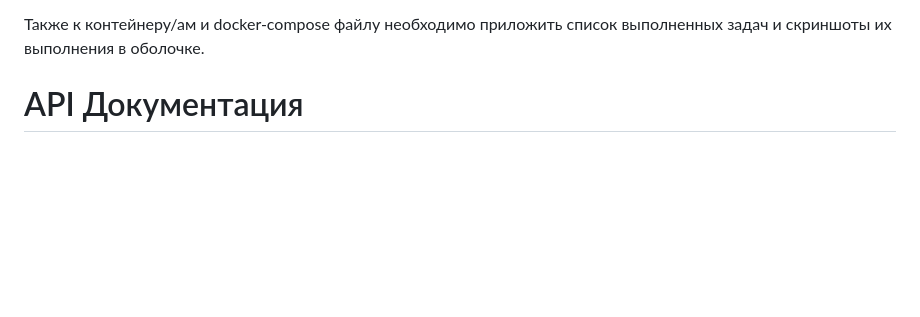
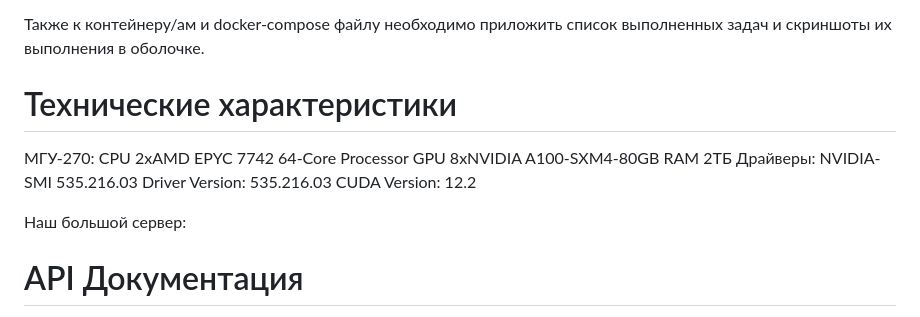
Before and after one commit to Zhilg/Dvizhenie, a Markdown page: README.md, the part around the change. Drawn GitHub-style; blank space fills up the shorter version.

```diff
--- a/README.md
+++ b/README.md
@@ -9,6 +9,19 @@
 Разработчики должны отправлять **один** контейнер, который обрабатывает нижеперечисленные запросы. Если впихнуть все в один контейнер никак не получается, необходимо также отправить полный docker-compose файл с настроенными зависимостями.
 
 Также к контейнеру/ам и docker-compose файлу необходимо приложить список выполненных задач и скриншоты их выполнения в оболочке.
+
+Технические характеристики
+===========================================================================
+МГУ-270:
+CPU 2xAMD EPYC 7742 64-Core Processor
+GPU 8xNVIDIA A100-SXM4-80GB
+RAM 2ТБ
+Драйверы:
+NVIDIA-SMI 535.216.03             Driver Version: 535.216.03   CUDA Version: 12.2
+
+
+Наш большой сервер:
+
 
 API Документация
 ===========================================================================
```
